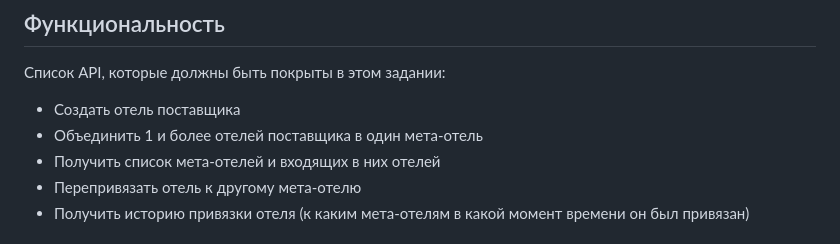
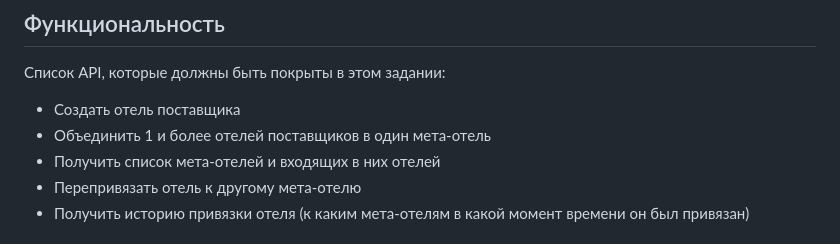
Before and after one commit to ostrovok-tech/code-challenge, a Markdown page: python/content-tech-task.md, the part around the change. GitHub-like rendering.

Commit message:
fix: Aggregate hotels between providerS
Fixes #5

```diff
--- a/python/content-tech-task.md
+++ b/python/content-tech-task.md
@@ -11,7 +11,7 @@
 Список API, которые должны быть покрыты в этом задании:
 
 - Создать отель поставщика
-- Объединить 1 и более отелей поставщика в один мета-отель
+- Объединить 1 и более отелей поставщиков в один мета-отель
 - Получить список мета-отелей и входящих в них отелей
 - Перепривязать отель к другому мета-отелю
 - Получить историю привязки отеля (к каким мета-отелям в какой момент времени он был привязан)
```
